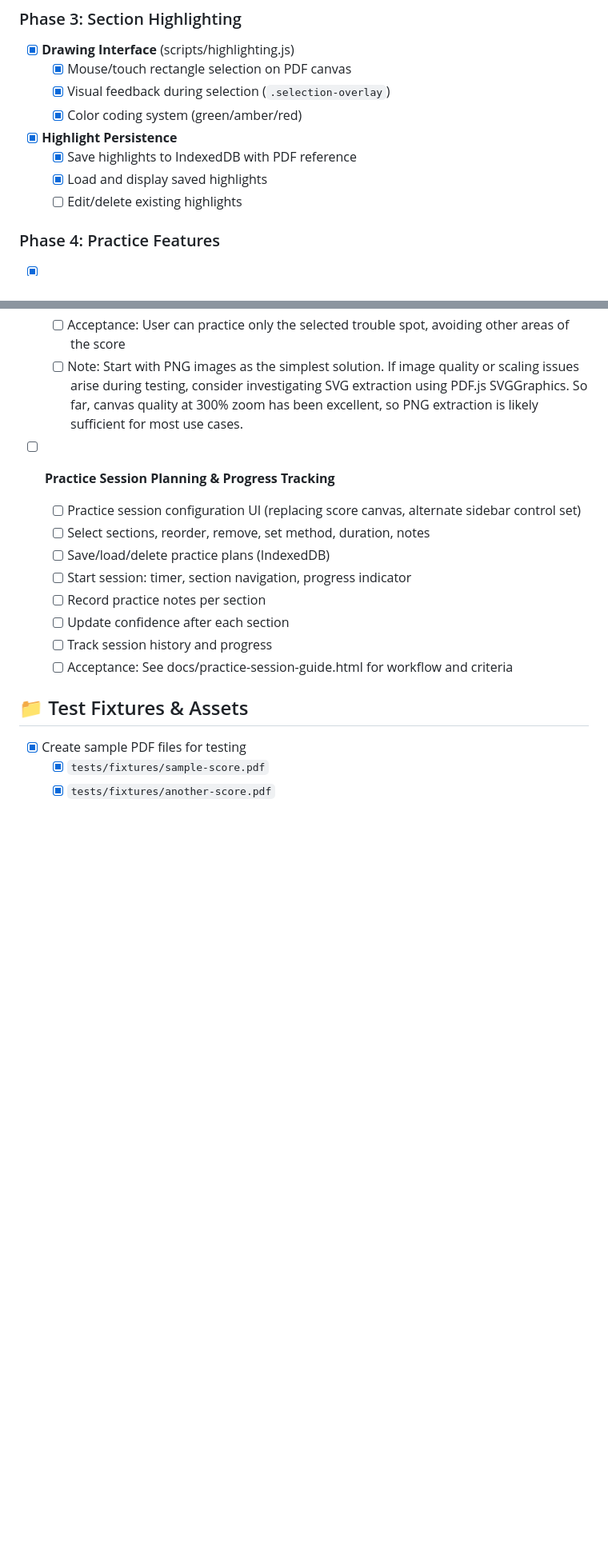
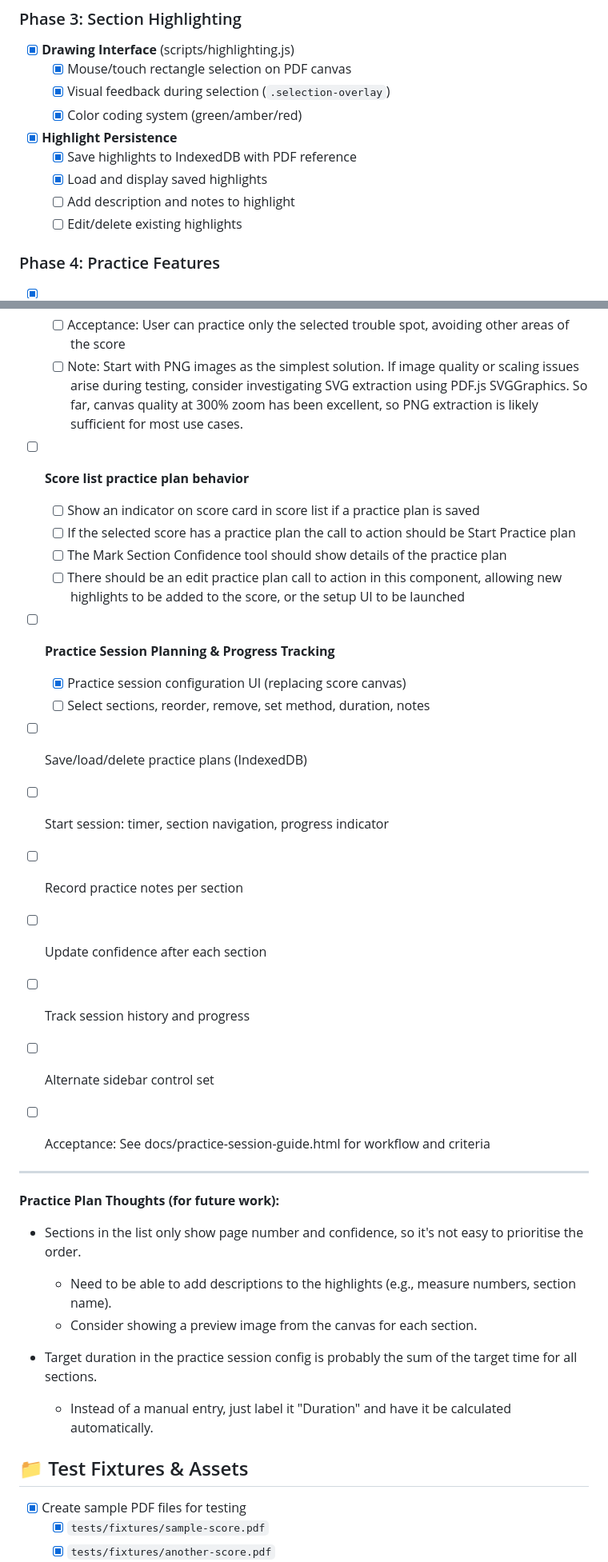
Before and after one commit to ronheywood/playtime, a Markdown page: docs/TODO.md, 2 parts joined by grey strips. Shown at 80% size. Rendered like a GitHub page; blank space fills up the shorter version.

Commit message:
Update todo

```diff
--- a/docs/TODO.md
+++ b/docs/TODO.md
@@ -39,6 +39,7 @@
 - [x] **Highlight Persistence**
   - [x] Save highlights to IndexedDB with PDF reference
   - [x] Load and display saved highlights
+  - [ ] Add description and notes to highlight
   - [ ] Edit/delete existing highlights
 
 ### Phase 4: Practice Features
@@ -58,15 +59,32 @@
   - [ ] Acceptance: User can practice only the selected trouble spot, avoiding other areas of the score
   - [ ] Note: Start with PNG images as the simplest solution. If image quality or scaling issues arise during testing, consider investigating SVG extraction using PDF.js SVGGraphics. So far, canvas quality at 300% zoom has been excellent, so PNG extraction is likely sufficient for most use cases.
 
+ - [ ] **Score list practice plan behavior**
+   - [ ] Show an indicator on score card in score list if a practice plan is saved
+   - [ ] If the selected score has a practice plan the call to action should be Start Practice plan
+   - [ ] The Mark Section Confidence tool should show details of the practice plan
+   - [ ] There should be an edit practice plan call to action in this component, allowing new highlights to be added to the score, or the setup UI to be launched
+
  - [ ] **Practice Session Planning & Progress Tracking**
-   - [ ] Practice session configuration UI (replacing score canvas, alternate sidebar control set)
+   - [x] Practice session configuration UI (replacing score canvas)
    - [ ] Select sections, reorder, remove, set method, duration, notes
-   - [ ] Save/load/delete practice plans (IndexedDB)
-   - [ ] Start session: timer, section navigation, progress indicator
-   - [ ] Record practice notes per section
-   - [ ] Update confidence after each section
-   - [ ] Track session history and progress
-   - [ ] Acceptance: See docs/practice-session-guide.html for workflow and criteria
+  - [ ] Save/load/delete practice plans (IndexedDB)
+  - [ ] Start session: timer, section navigation, progress indicator
+  - [ ] Record practice notes per section
+  - [ ] Update confidence after each section
+  - [ ] Track session history and progress
+  - [ ] Alternate sidebar control set
+  - [ ] Acceptance: See docs/practice-session-guide.html for workflow and criteria
+
+---
+**Practice Plan Thoughts (for future work):**
+
+- Sections in the list only show page number and confidence, so it's not easy to prioritise the order.
+  - Need to be able to add descriptions to the highlights (e.g., measure numbers, section name).
+  - Consider showing a preview image from the canvas for each section.
+
+- Target duration in the practice session config is probably the sum of the target time for all sections.
+  - Instead of a manual entry, just label it "Duration" and have it be calculated automatically.
 
 ## 📁 Test Fixtures & Assets
 - [x] Create sample PDF files for testing
```
